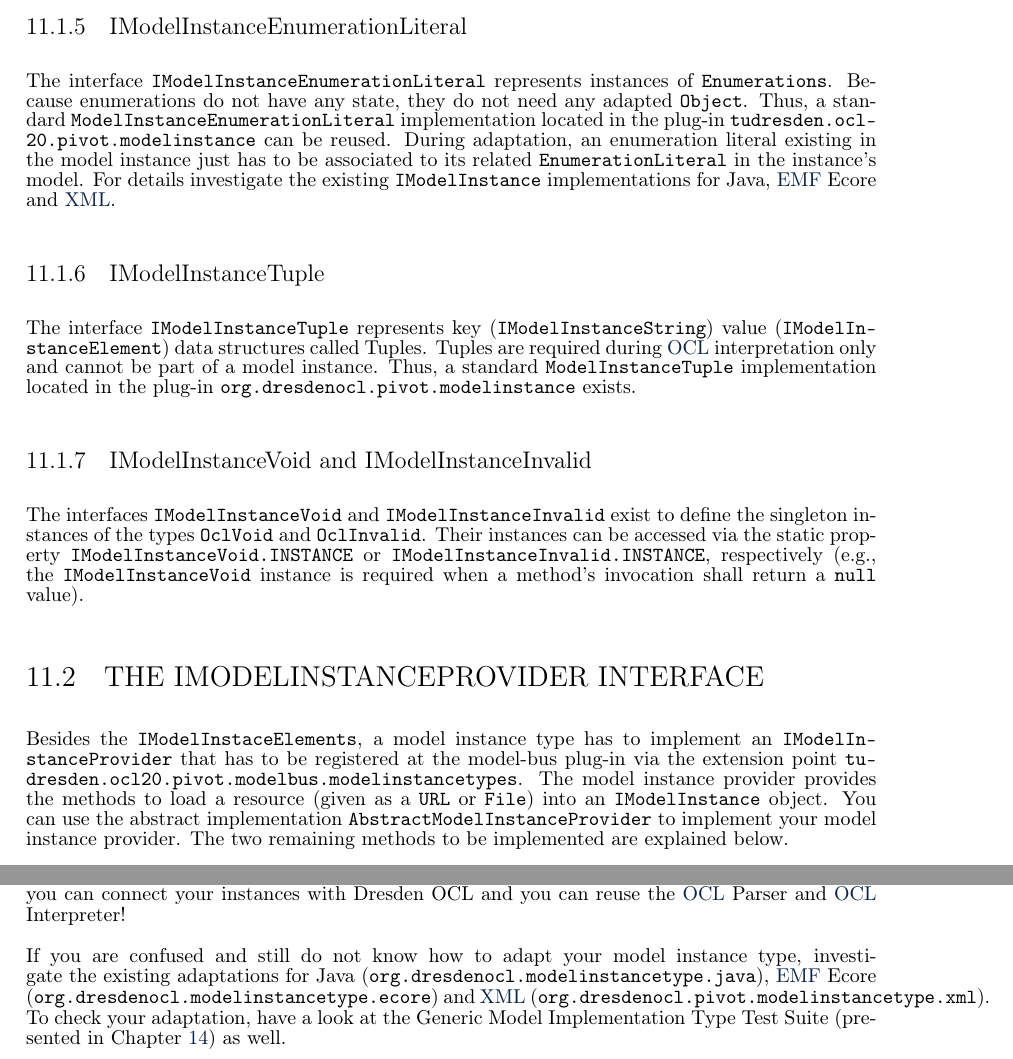
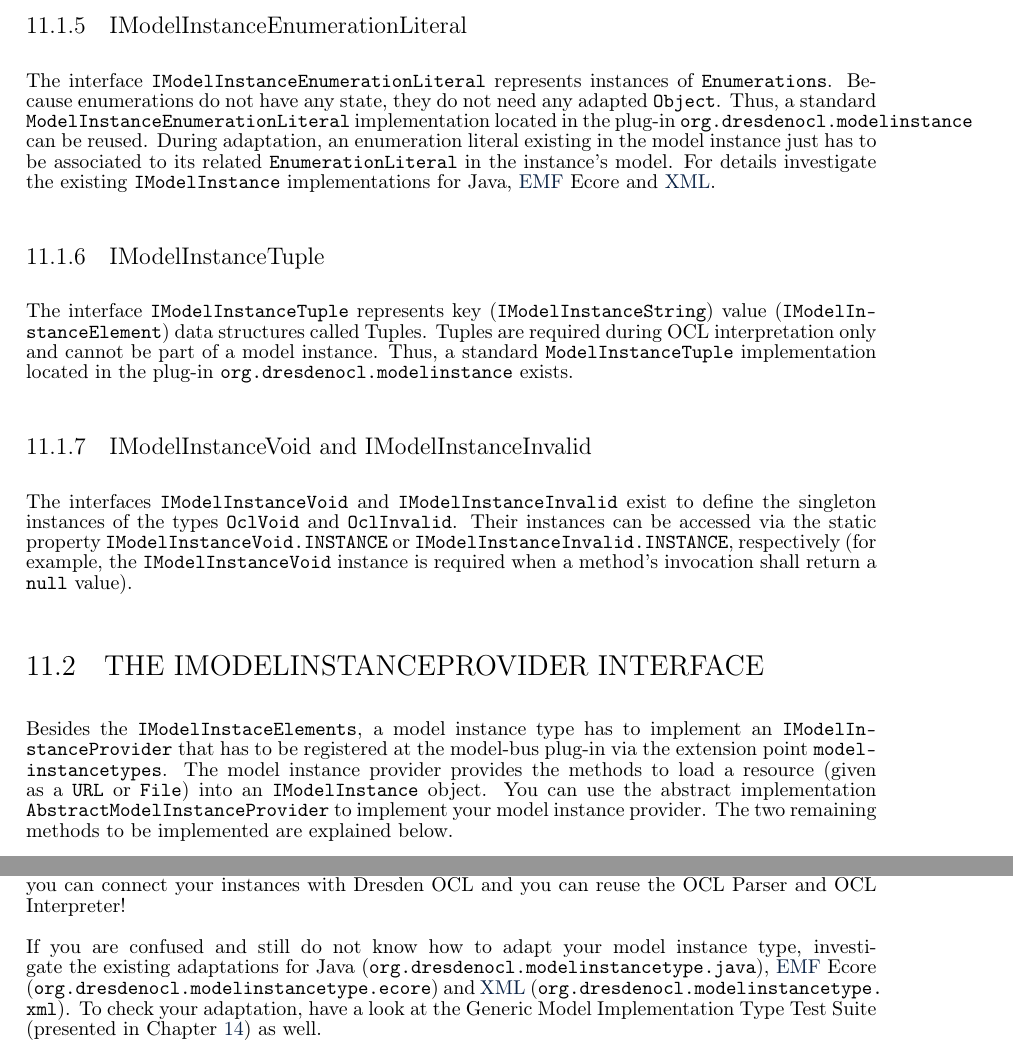
Before and after one commit to dresden-ocl/doc, a LaTeX thesis (tex/manual.tex, which reads tex/chapters/modelInstanceTypeAdaptation.tex): two parts of pages 103 and 105 of 138, joined at a grey line, cut so that both start at the same text. Compiled offline with pdfLaTeX.

Commit message:
Revised model instance adaptation chapter.

```diff
--- a/tex/chapters/modelInstanceTypeAdaptation.tex
+++ b/tex/chapters/modelInstanceTypeAdaptation.tex
@@ -181,7 +182,7 @@ The interface \code{IModelInstanceEnumerationLiteral} represents instances of
 \code{Enumerations}. Because enumerations do not have any state, they do not
 need any adapted \code{Object}. Thus, a standard
 \code{ModelInstanceEnumerationLiteral} implementation located in the plug-in
-\code{tudresden.ocl\-20.\linebreak[0]pivot.modelinstance} can be reused. During
+\code{org.dresdenocl.\linebreak[0]modelinstance} can be reused. During
 adaptation, an enumeration literal existing in the model instance just has to
 be associated to its related \code{EnumerationLiteral} in the instance's model.
 For details investigate the existing \code{IModelInstance} implementations for
@@ -192,10 +193,10 @@ Java, \acs{EMF} Ecore and \acs{XML}.
 
 The interface \code{IModelInstanceTuple} represents key
 (\code{IModelInstanceString}) value (\code{IModel\-In\-stance\-Ele\-ment}) data
-structures called \keyword{Tuples}. Tuples are required during \acs{OCL}
+structures called \keyword{Tuples}. Tuples are required during OCL
 interpretation only and cannot be part of a model instance. Thus, a standard
 \code{ModelInstanceTuple} implementation located in the plug-in
-\code{org.dresdenocl.\linebreak[0]pivot.modelinstance} exists.
+\code{org.dresdenocl.\linebreak[0]modelinstance} exists.
 
 
 \subsection{IModelInstanceVoid and IModelInstanceInvalid}
@@ -204,8 +205,8 @@ The interfaces \code{IModelInstanceVoid} and \code{IModelInstanceInvalid} exist
 to define the singleton instances of the types \code{OclVoid} and
 \code{OclInvalid}. Their instances can be accessed via the static property
 \code{IModelInstanceVoid.INSTANCE} or \code{IModelInstanceInvalid.INSTANCE},
-respectively (e.g., the \code{IModelInstanceVoid} instance is required when a
-method's invocation shall return a \code{null} value).
+respectively (for example, the \code{IModelInstanceVoid} instance is required
+when a method's invocation shall return a \code{null} value).
 
 
 
@@ -213,12 +214,11 @@ method's invocation shall return a \code{null} value).
 
 Besides the \code{IModelInstaceElements}, a model instance type has to
 implement an \code{IModel\-In\-stance\-Pro\-vider} that has to be registered at
-the model-bus plug-in via the extension point
-\code{tu\-dres\-den\linebreak[0].ocl20.pivot.modelbus.modelinstancetypes}. The
+the model-bus plug-in via the extension point \code{model\-instancetypes}. The
 model instance provider provides the methods to load a resource (given as a
-\code{URL} or \code{File}) into an \code{IModelInstance} object. You can use the
-abstract implementation \code{AbstractModelInstanceProvider} to implement your
-model instance provider. The two remaining methods to be implemented are
+\code{URL} or \code{File}) into an \code{IModelInstance} object. You can use
+the abstract implementation \code{AbstractModelInstanceProvider} to implement
+your model instance provider. The two remaining methods to be implemented are
 explained below.
 
 
@@ -340,15 +342,15 @@ implementations for \acs{EMF} Ecore, Java and \acs{XML}.
 \section{Adapting an own Model Instance Type}
 
 We know that adapting a model instance type sounds easy but can be a lot
-of pain. Every kind of model instance comes with its own problems and solutions.
-Some may be simple, others may be complicate or impossible. But never forget, if
-you adapted your own type of model instance, you can connect your instances with
-Dresden OCL and you can reuse the \acs{OCL} Parser and \acs{OCL} Interpreter!
+of pain. Every kind of model instance comes with its own problems and
+solutions. Some may be simple, others may be complicate or impossible. But never
+forget, if you adapted your own type of model instance, you can connect your
+instances with Dresden OCL and you can reuse the OCL Parser and OCL Interpreter!
 
-If you are confused and still do not know how to adapt your model instance
-type, investigate the existing adaptations for Java
+If you are confused and still do not know how to adapt your model instance type,
+investigate the existing adaptations for Java
 (\code{org.dresdenocl.modelinstancetype.java}), \acs{EMF} Ecore
 (\code{org.dresdenocl.modelinstancetype.ecore}) and \acs{XML}
-(\code{org.dresdenocl\linebreak[0].pi\-vot\linebreak[0].modelinstancetype.xml}).
-To check your adaptation, have a look at the \keyword{Generic Model Implementation Type Test Suite}
-(presented in Chapter~\ref{chapter:modelInstanceTestSuite}) as well.
+(\code{org.dresdenocl.modelinstancetype.\linebreak[0]xml}). To check your
+adaptation, have a look at the \keyword{Generic Model Implementation Type Test
+Suite} (presented in Chapter~\ref{chapter:modelInstanceTestSuite}) as well.
```
Also changed, not shown: tex/chapters/modelInstanceTypeAdaptation.tex (81 more changed lines).
